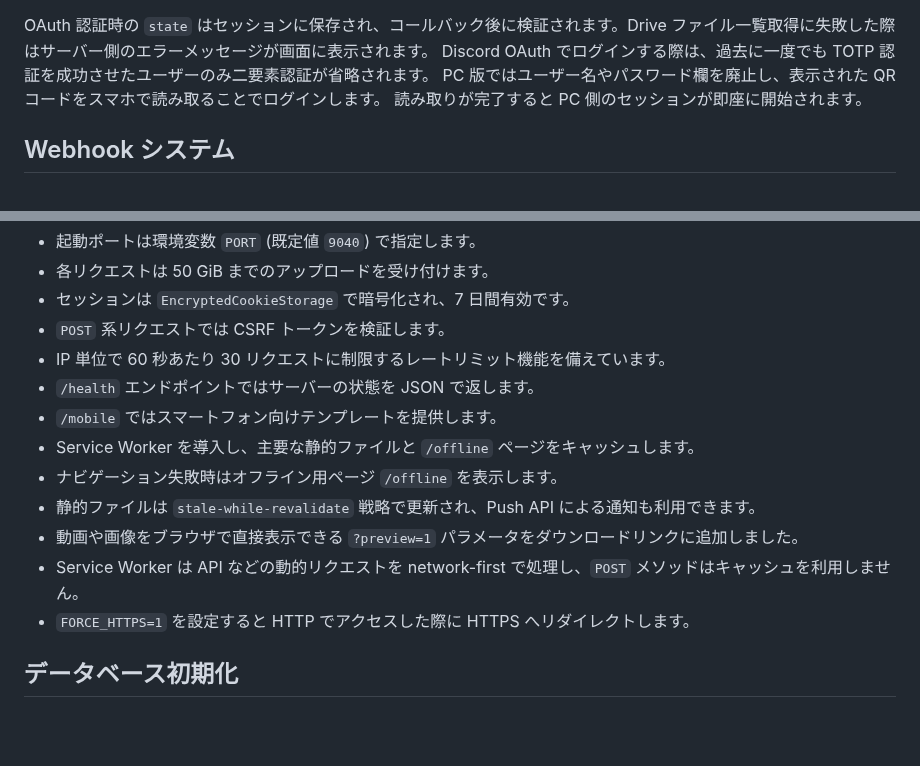
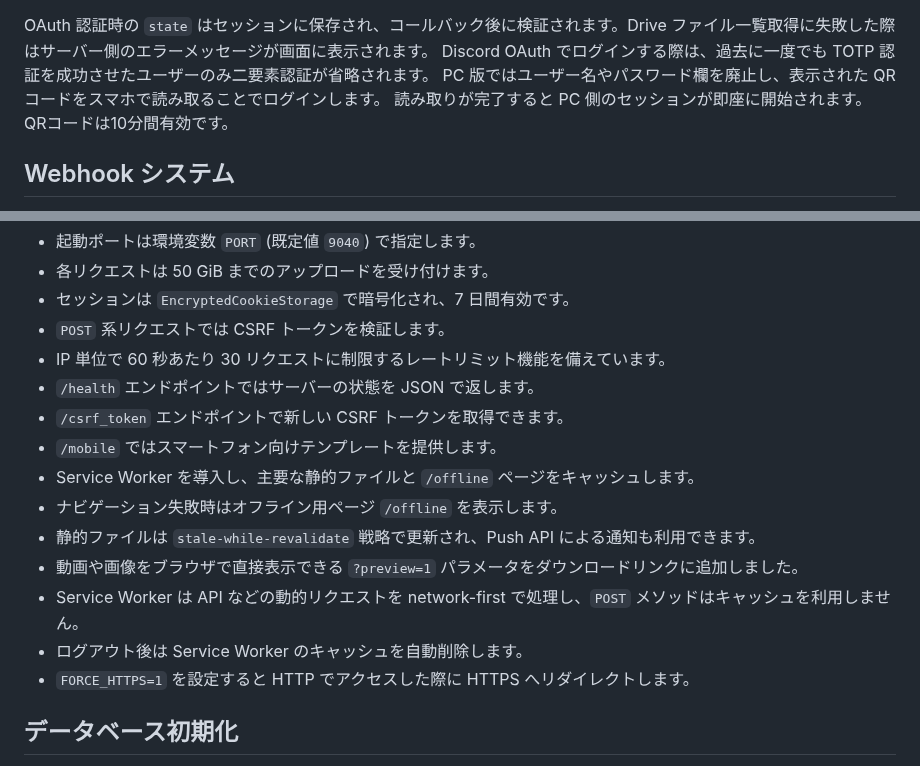
Before and after one commit to 5h1gerun/web_discord_server, a Markdown page: README.md, 2 parts joined by grey strips. Rendered like a GitHub page; blank space fills up the shorter version.

Commit message:
README: システム改修点を追記

```diff
--- a/README.md
+++ b/README.md
@@ -77,6 +77,7 @@ OAuth 認証時の `state` はセッションに保存され、コールバッ
 Discord OAuth でログインする際は、過去に一度でも TOTP 認証を成功させたユーザーのみ二要素認証が省略されます。
 PC 版ではユーザー名やパスワード欄を廃止し、表示された QR コードをスマホで読み取ることでログインします。
 読み取りが完了すると PC 側のセッションが即座に開始されます。
+QRコードは10分間有効です。
 
 ## Webhook システム
 共有フォルダでは、各チャンネルに `WDS Notify` という Webhook を紐付けており、アップロードのたびに自動通知を送信できます。
@@ -107,12 +108,14 @@ Web サーバー部分は `aiohttp` を用いた非同期アプリケーショ
 - `POST` 系リクエストでは CSRF トークンを検証します。
 - IP 単位で 60 秒あたり 30 リクエストに制限するレートリミット機能を備えています。
 - `/health` エンドポイントではサーバーの状態を JSON で返します。
+- `/csrf_token` エンドポイントで新しい CSRF トークンを取得できます。
 - `/mobile` ではスマートフォン向けテンプレートを提供します。
 - Service Worker を導入し、主要な静的ファイルと `/offline` ページをキャッシュします。
 - ナビゲーション失敗時はオフライン用ページ `/offline` を表示します。
 - 静的ファイルは `stale-while-revalidate` 戦略で更新され、Push API による通知も利用できます。
 - 動画や画像をブラウザで直接表示できる `?preview=1` パラメータをダウンロードリンクに追加しました。
 - Service Worker は API などの動的リクエストを network-first で処理し、`POST` メソッドはキャッシュを利用しません。
+- ログアウト後は Service Worker のキャッシュを自動削除します。
 - `FORCE_HTTPS=1` を設定すると HTTP でアクセスした際に HTTPS へリダイレクトします。
 
 ## データベース初期化
```
